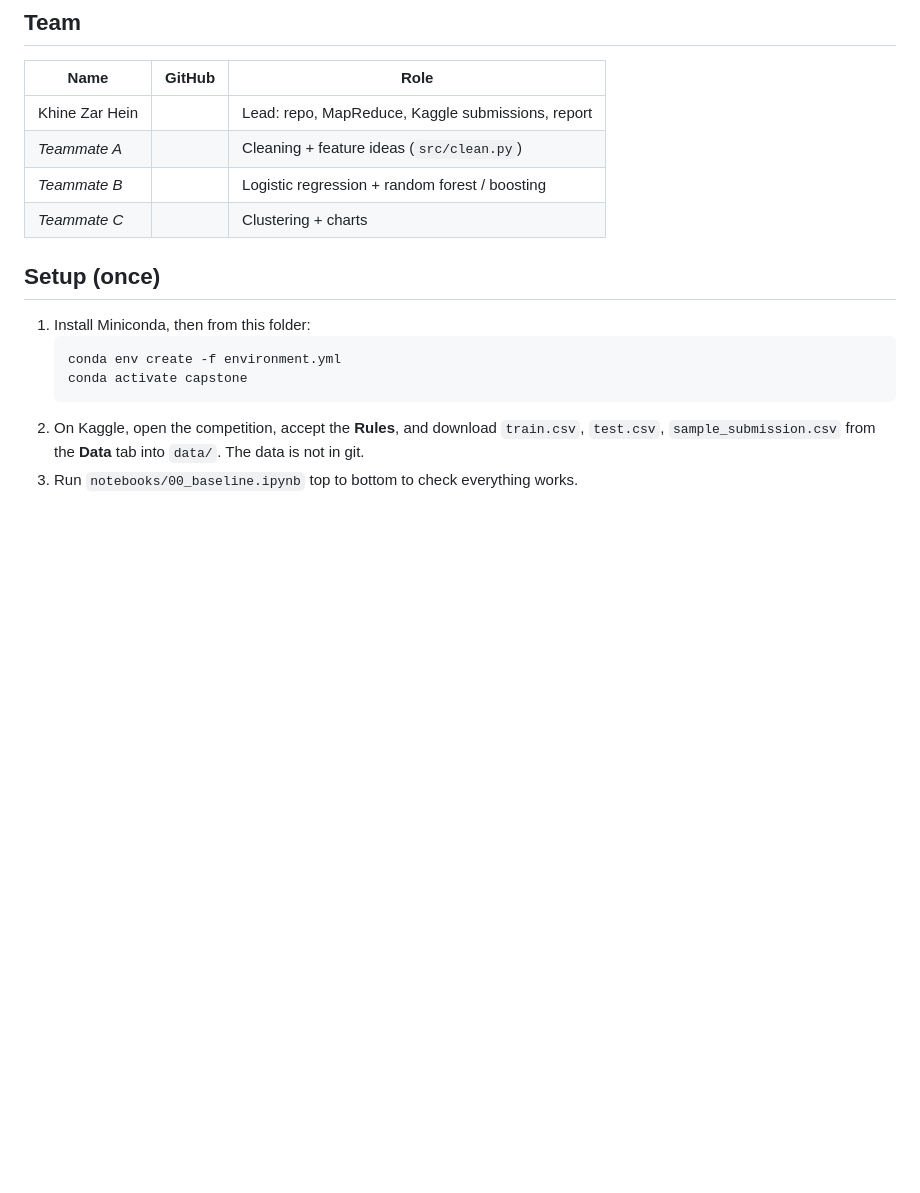
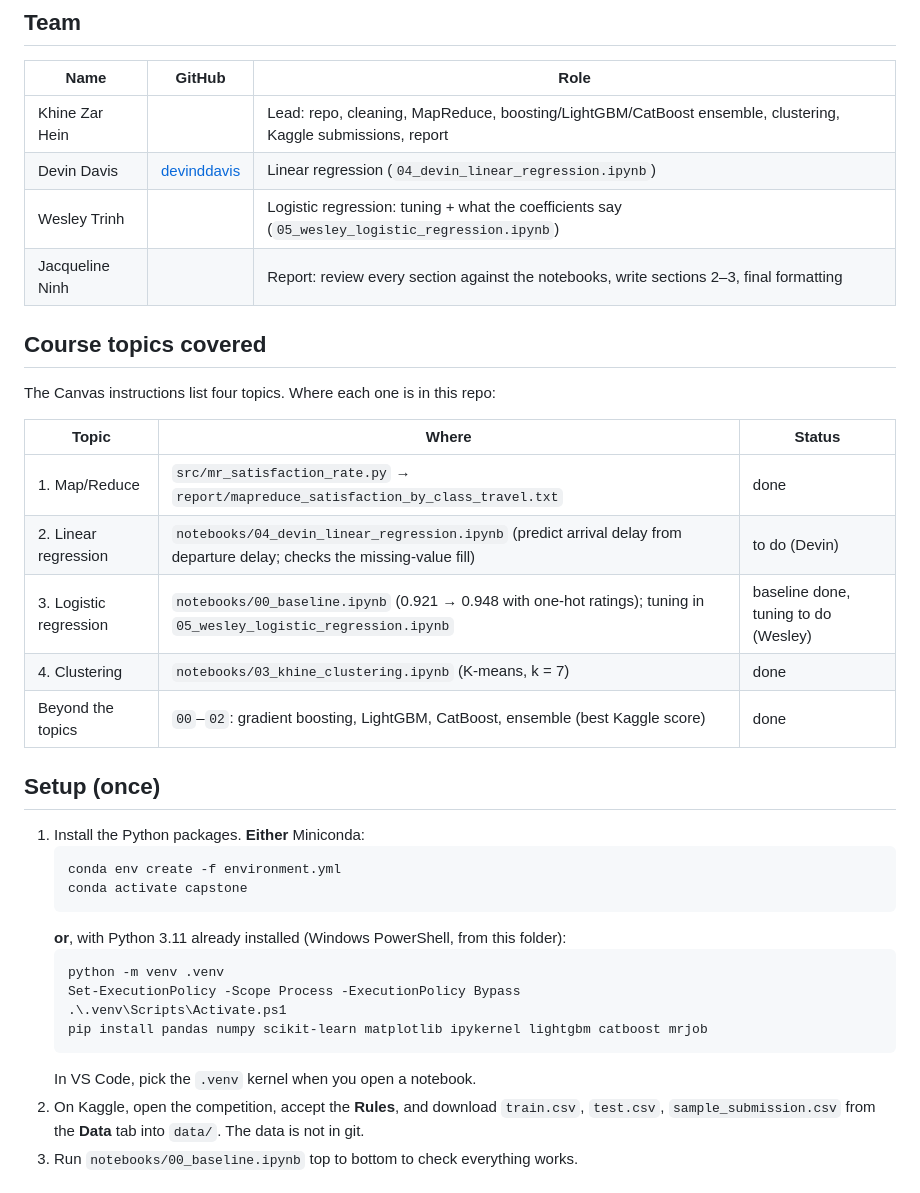
Before and after one commit to Khine12/CS-4650-Capstone-Project, a Markdown page: README.md, the part around one of its changes. GitHub-like rendering; blank space fills up the shorter version.

````diff
--- a/README.md
+++ b/README.md
@@ -10,18 +10,38 @@ Kaggle Playground Series S6E10: https://www.kaggle.com/competitions/playground-s
 
 | Name | GitHub | Role |
 |---|---|---|
-| Khine Zar Hein | | Lead: repo, MapReduce, Kaggle submissions, report |
-| _Teammate A_ | | Cleaning + feature ideas (`src/clean.py`) |
-| _Teammate B_ | | Logistic regression + random forest / boosting |
-| _Teammate C_ | | Clustering + charts |
+| Khine Zar Hein | | Lead: repo, cleaning, MapReduce, boosting/LightGBM/CatBoost ensemble, clustering, Kaggle submissions, report |
+| Devin Davis | [devinddavis](https://github.com/devinddavis) | Linear regression (`04_devin_linear_regression.ipynb`) |
+| Wesley Trinh | | Logistic regression: tuning + what the coefficients say (`05_wesley_logistic_regression.ipynb`) |
+| Jacqueline Ninh | | Report: review every section against the notebooks, write sections 2–3, final formatting |
+
+## Course topics covered
+
+The Canvas instructions list four topics. Where each one is in this repo:
+
+| Topic | Where | Status |
+|---|---|---|
+| 1. Map/Reduce | `src/mr_satisfaction_rate.py` → `report/mapreduce_satisfaction_by_class_travel.txt` | done |
+| 2. Linear regression | `notebooks/04_devin_linear_regression.ipynb` (predict arrival delay from departure delay; checks the missing-value fill) | to do (Devin) |
+| 3. Logistic regression | `notebooks/00_baseline.ipynb` (0.921 → 0.948 with one-hot ratings); tuning in `05_wesley_logistic_regression.ipynb` | baseline done, tuning to do (Wesley) |
+| 4. Clustering | `notebooks/03_khine_clustering.ipynb` (K-means, k = 7) | done |
+| Beyond the topics | `00`–`02`: gradient boosting, LightGBM, CatBoost, ensemble (best Kaggle score) | done |
 
 ## Setup (once)
 
-1. Install Miniconda, then from this folder:
+1. Install the Python packages. **Either** Miniconda:
    ```bash
    conda env create -f environment.yml
    conda activate capstone
    ```
+   **or**, with Python 3.11 already installed (Windows PowerShell, from this folder):
+   ```powershell
+   python -m venv .venv
+   Set-ExecutionPolicy -Scope Process -ExecutionPolicy Bypass
+   .\.venv\Scripts\Activate.ps1
+   pip install pandas numpy scikit-learn matplotlib ipykernel lightgbm catboost mrjob
+   ```
+   In VS Code, pick the `.venv` kernel when you open a notebook.
 2. On Kaggle, open the competition, accept the **Rules**, and download `train.csv`, `test.csv`, `sample_submission.csv` from the **Data** tab into `data/`. The data is not in git.
 3. Run `notebooks/00_baseline.ipynb` top to bottom to check everything works.
 
````
Also changed, not shown: other parts of README.md (+34 -9 lines), report/REPORT_OUTLINE.md (+19 -7 lines), report/figures/kaggle_scores_vs_leaderboard.png (added), report/figures/kmeans_choose_k.png (added), report/figures/kmeans_cluster_ratings.png (added), report/figures/kmeans_clusters_satisfaction.png (added), 1 other file.
